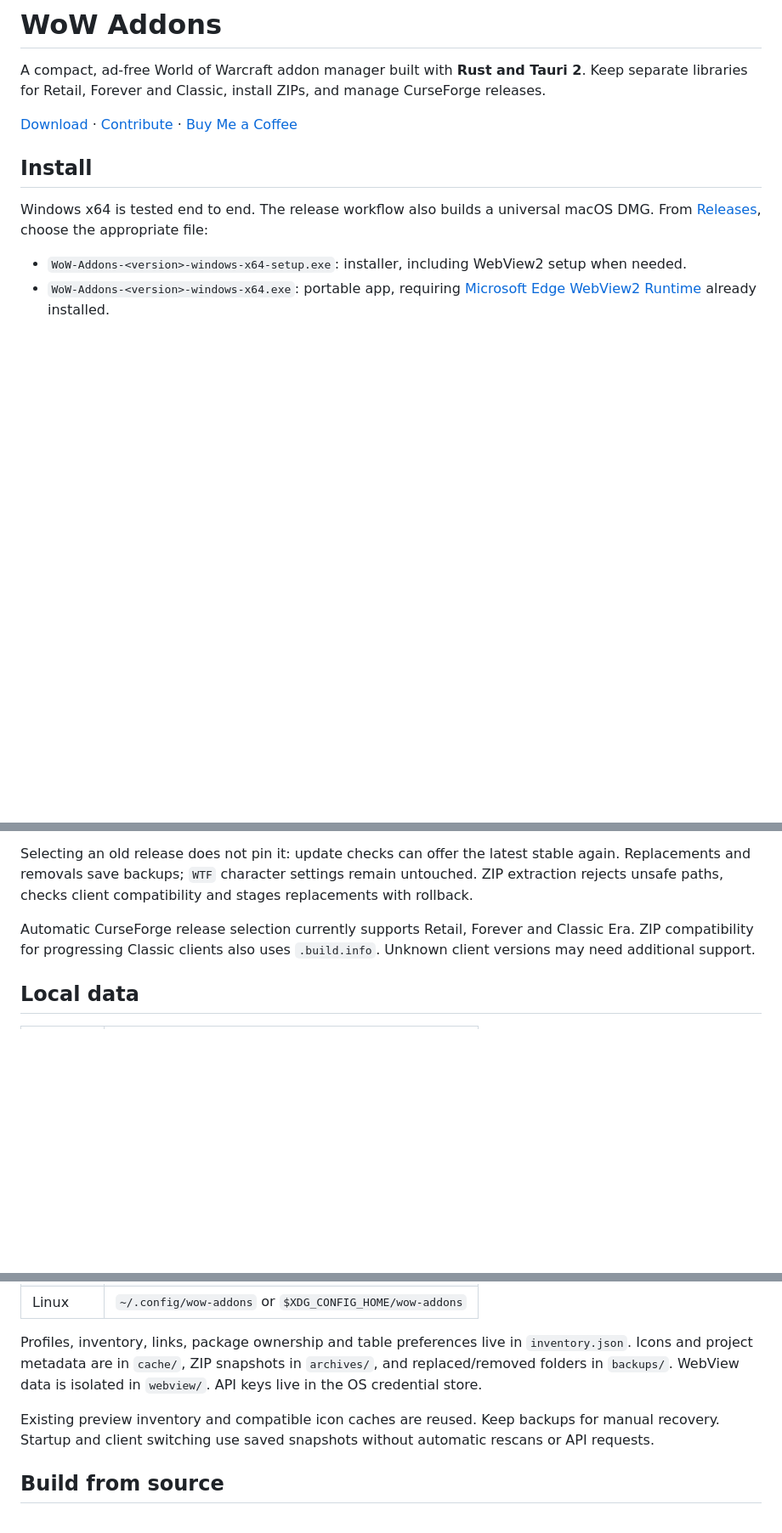
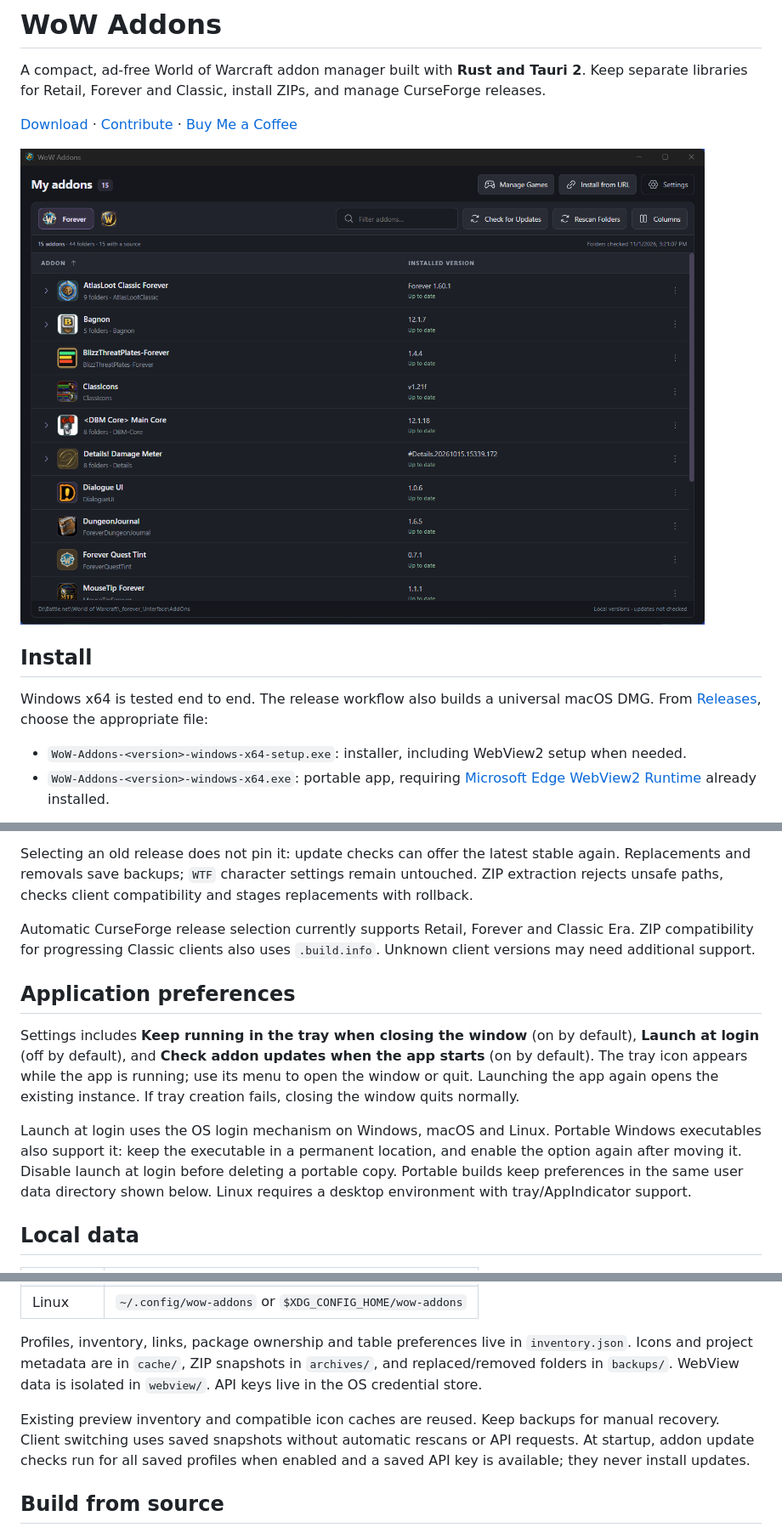
Before and after one commit to h2u/wow-addons, a Markdown page: README.md, 3 parts joined by grey strips. Shown at 85% size. Rendered like a GitHub page; pictures changed too: docs/images/wow-addons.png (added); blank space fills up the shorter version.

```diff
--- a/README.md
+++ b/README.md
@@ -5,6 +5,8 @@
 A compact, ad-free World of Warcraft addon manager built with **Rust and Tauri 2**. Keep separate libraries for Retail, Forever and Classic, install ZIPs, and manage CurseForge releases.
 
 [Download](https://github.com/h2u/wow-addons/releases) · [Contribute](CONTRIBUTING.md) · [Buy Me a Coffee](https://buymeacoffee.com/edgars.spirins)
+
+![WoW Addons showing the Forever addon library](docs/images/wow-addons.png)
 
 ## Install
 
@@ -54,6 +56,12 @@ Selecting an old release does not pin it: update checks can offer the latest sta
 
 Automatic CurseForge release selection currently supports Retail, Forever and Classic Era. ZIP compatibility for progressing Classic clients also uses `.build.info`. Unknown client versions may need additional support.
 
+## Application preferences
+
+Settings includes **Keep running in the tray when closing the window** (on by default), **Launch at login** (off by default), and **Check addon updates when the app starts** (on by default). The tray icon appears while the app is running; use its menu to open the window or quit. Launching the app again opens the existing instance. If tray creation fails, closing the window quits normally.
+
+Launch at login uses the OS login mechanism on Windows, macOS and Linux. Portable Windows executables also support it: keep the executable in a permanent location, and enable the option again after moving it. Disable launch at login before deleting a portable copy. Portable builds keep preferences in the same user data directory shown below. Linux requires a desktop environment with tray/AppIndicator support.
+
 ## Local data
 
 | System  | Default directory                                       |
@@ -64,7 +72,7 @@ Automatic CurseForge release selection currently supports Retail, Forever and Cl
 
 Profiles, inventory, links, package ownership and table preferences live in `inventory.json`. Icons and project metadata are in `cache/`, ZIP snapshots in `archives/`, and replaced/removed folders in `backups/`. WebView data is isolated in `webview/`. API keys live in the OS credential store.
 
-Existing preview inventory and compatible icon caches are reused. Keep backups for manual recovery. Startup and client switching use saved snapshots without automatic rescans or API requests.
+Existing preview inventory and compatible icon caches are reused. Keep backups for manual recovery. Client switching uses saved snapshots without automatic rescans or API requests. At startup, addon update checks run for all saved profiles when enabled and a saved API key is available; they never install updates.
 
 ## Build from source
 
```
Also changed, not shown: 11 other files.
